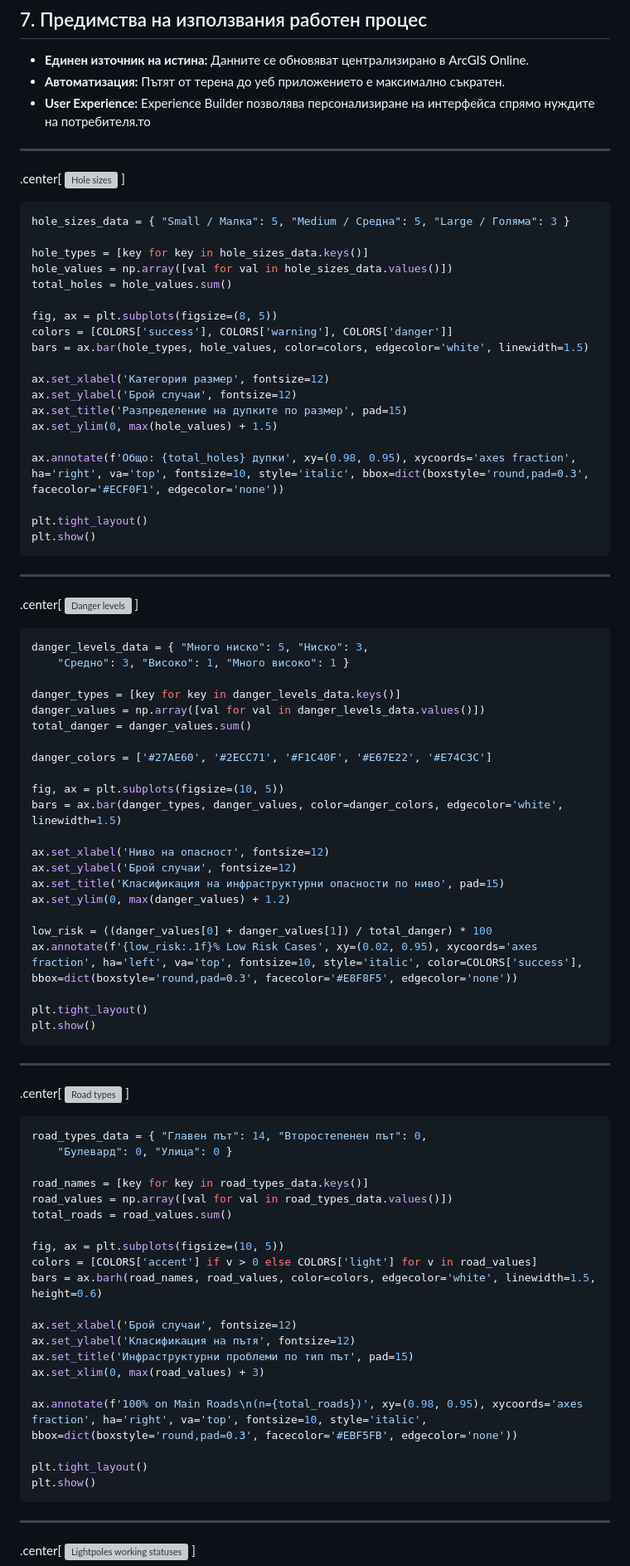
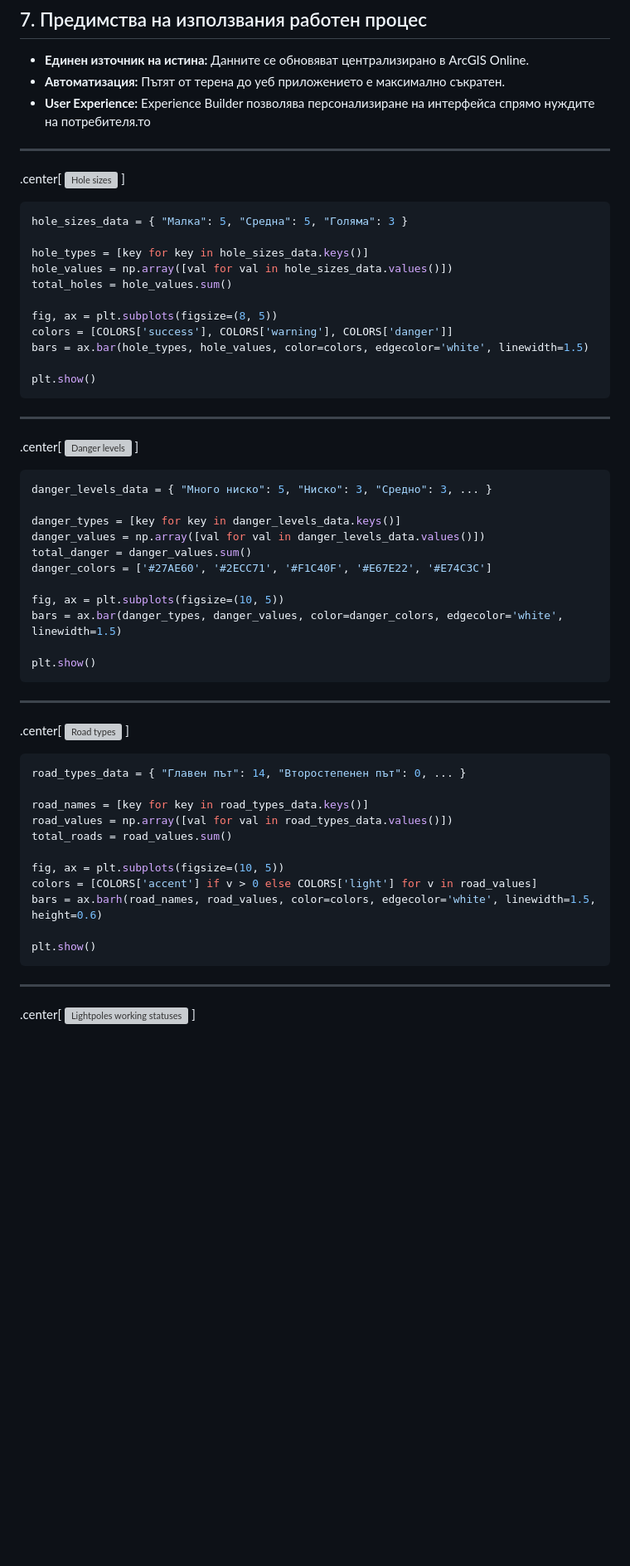
Before and after one commit to PowerCell46/GithubPages, a Markdown page: Obsidian/MobileGis/FinalPresentation.md, the part around one of its changes. Shown at 83% size. GitHub-like rendering; blank space fills up the shorter version; grey boxes are pictures that could not be loaded.

Commit message:
Making the code snippets smaller

````diff
--- a/Obsidian/MobileGis/FinalPresentation.md
+++ b/Obsidian/MobileGis/FinalPresentation.md
@@ -55,7 +55,7 @@ class: center, middle
 ]
 
 ```python
-hole_sizes_data = { "Small / Малка": 5, "Medium / Средна": 5, "Large / Голяма": 3 }
+hole_sizes_data = { "Малка": 5, "Средна": 5, "Голяма": 3 }
 
 hole_types = [key for key in hole_sizes_data.keys()]
 hole_values = np.array([val for val in hole_sizes_data.values()])
@@ -65,14 +65,6 @@ fig, ax = plt.subplots(figsize=(8, 5))
 colors = [COLORS['success'], COLORS['warning'], COLORS['danger']]
 bars = ax.bar(hole_types, hole_values, color=colors, edgecolor='white', linewidth=1.5)
 
-ax.set_xlabel('Категория размер', fontsize=12)
-ax.set_ylabel('Брой случаи', fontsize=12)
-ax.set_title('Разпределение на дупките по размер', pad=15)
-ax.set_ylim(0, max(hole_values) + 1.5)
-
-ax.annotate(f'Общо: {total_holes} дупки', xy=(0.98, 0.95), xycoords='axes fraction', ha='right', va='top', fontsize=10, style='italic', bbox=dict(boxstyle='round,pad=0.3', facecolor='#ECF0F1', edgecolor='none'))
-
-plt.tight_layout()
 plt.show()
 ```
 
@@ -84,27 +76,16 @@ plt.show()
 ]
 
 ```python
-danger_levels_data = { "Много ниско": 5, "Ниско": 3,
-	"Средно": 3, "Високо": 1, "Много високо": 1 }
+danger_levels_data = { "Много ниско": 5, "Ниско": 3, "Средно": 3, ... }
 
 danger_types = [key for key in danger_levels_data.keys()]
 danger_values = np.array([val for val in danger_levels_data.values()])
 total_danger = danger_values.sum()
-
 danger_colors = ['#27AE60', '#2ECC71', '#F1C40F', '#E67E22', '#E74C3C']
 
 fig, ax = plt.subplots(figsize=(10, 5))
 bars = ax.bar(danger_types, danger_values, color=danger_colors, edgecolor='white', linewidth=1.5)
 
-ax.set_xlabel('Ниво на опасност', fontsize=12)
-ax.set_ylabel('Брой случаи', fontsize=12)
-ax.set_title('Класификация на инфраструктурни опасности по ниво', pad=15)
-ax.set_ylim(0, max(danger_values) + 1.2)
-
-low_risk = ((danger_values[0] + danger_values[1]) / total_danger) * 100
-ax.annotate(f'{low_risk:.1f}% Low Risk Cases', xy=(0.02, 0.95), xycoords='axes fraction', ha='left', va='top', fontsize=10, style='italic', color=COLORS['success'], bbox=dict(boxstyle='round,pad=0.3', facecolor='#E8F8F5', edgecolor='none'))
-
-plt.tight_layout()
 plt.show()
 ```
 
@@ -116,8 +97,7 @@ plt.show()
 ]
 
 ```python
-road_types_data = { "Главен път": 14, "Второстепенен път": 0,
-    "Булевард": 0, "Улица": 0 }
+road_types_data = { "Главен път": 14, "Второстепенен път": 0, ... }
 
 road_names = [key for key in road_types_data.keys()]
 road_values = np.array([val for val in road_types_data.values()])
@@ -127,14 +107,6 @@ fig, ax = plt.subplots(figsize=(10, 5))
 colors = [COLORS['accent'] if v > 0 else COLORS['light'] for v in road_values]
 bars = ax.barh(road_names, road_values, color=colors, edgecolor='white', linewidth=1.5, height=0.6)
 
-ax.set_xlabel('Брой случаи', fontsize=12)
-ax.set_ylabel('Класификация на пътя', fontsize=12)
-ax.set_title('Инфраструктурни проблеми по тип път', pad=15)
-ax.set_xlim(0, max(road_values) + 3)
-
-ax.annotate(f'100% on Main Roads\n(n={total_roads})', xy=(0.98, 0.95), xycoords='axes fraction', ha='right', va='top', fontsize=10, style='italic', bbox=dict(boxstyle='round,pad=0.3', facecolor='#EBF5FB', edgecolor='none'))
-
-plt.tight_layout()
 plt.show()
 ```
 
````
Also changed, not shown: other parts of Obsidian/MobileGis/FinalPresentation.md (+1 -23 lines).
